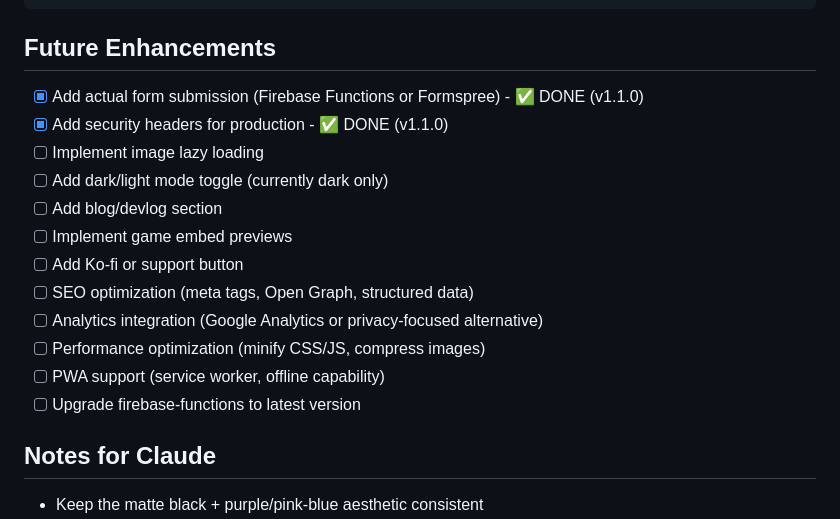
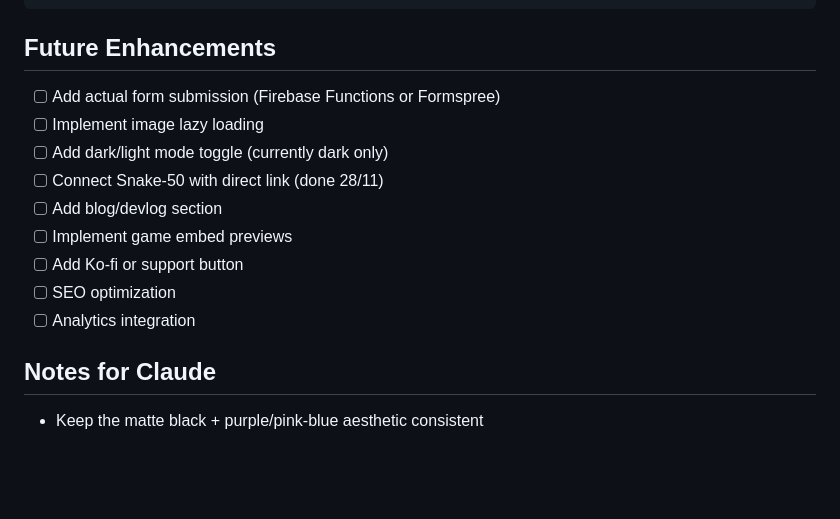
Before and after one commit to dnbcappy/cappy-studios, a Markdown page: CLAUDE.md, the part around the change printed below. GitHub-like rendering; blank space fills up the shorter version.

```diff
--- a/CLAUDE.md
+++ b/CLAUDE.md
@@ -282,18 +160,15 @@ npx csso assets/css/custom.css -o assets/css/custom.min.css
 
 ## Future Enhancements
 
-- [x] Add actual form submission (Firebase Functions or Formspree) - ✅ DONE (v1.1.0)
-- [x] Add security headers for production - ✅ DONE (v1.1.0)
+- [ ] Add actual form submission (Firebase Functions or Formspree)
 - [ ] Implement image lazy loading
 - [ ] Add dark/light mode toggle (currently dark only)
+- [ ] Connect Snake-50 with direct link (done 28/11)
 - [ ] Add blog/devlog section
 - [ ] Implement game embed previews
 - [ ] Add Ko-fi or support button
-- [ ] SEO optimization (meta tags, Open Graph, structured data)
-- [ ] Analytics integration (Google Analytics or privacy-focused alternative)
-- [ ] Performance optimization (minify CSS/JS, compress images)
-- [ ] PWA support (service worker, offline capability)
-- [ ] Upgrade firebase-functions to latest version
+- [ ] SEO optimization
+- [ ] Analytics integration
 
 ## Notes for Claude
 
```
Also changed, not shown: other parts of CLAUDE.md (+9 -131 lines).
